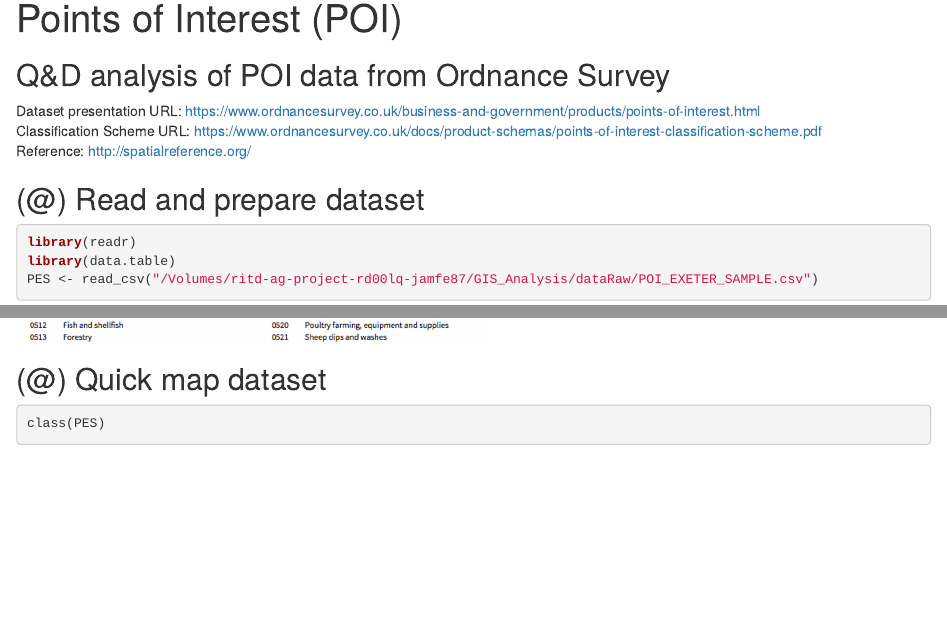
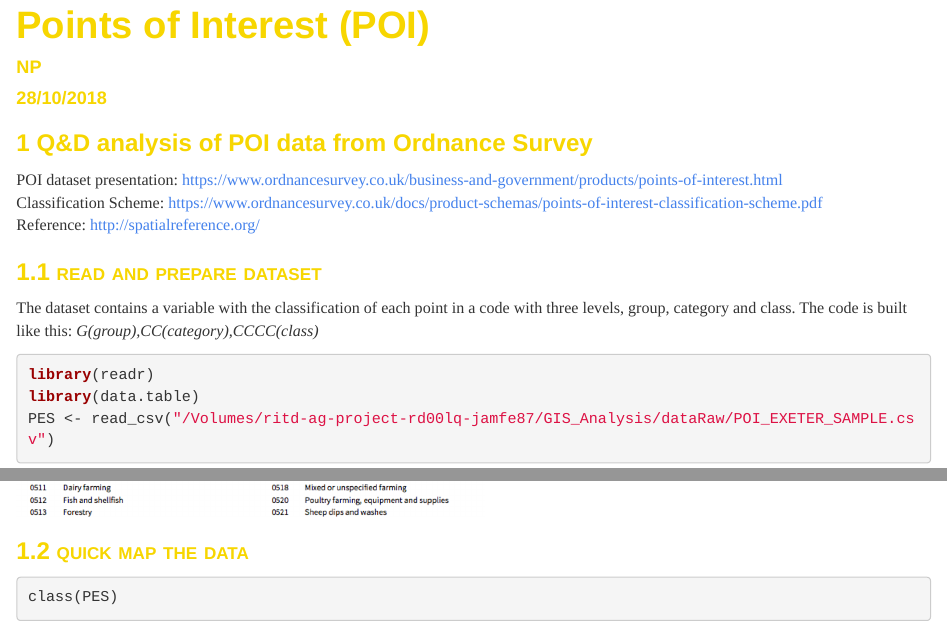
Before and after one commit to npalomin/madeinlondon, an R Markdown document (poi.Rmd): the page in a window 1100 px wide, from its top, and a second part further down, joined at a grey line. Rendered offline with R 4.5, knitr and Pandoc, with nearby package versions; some code elsewhere in the file could not run offline.

Commit message:
html alpha

````diff
--- a/poi.Rmd
+++ b/poi.Rmd
@@ -1,5 +1,10 @@
 ---
 title: "Points of Interest (POI)"
-output: html_document
-number_sections: true
+author: "NP"
+date: "28/10/2018"
+output:
+  html_document:
+    number_sections: true
+    theme: readable
 ---
+<style>
@@ -6,15 +21,18 @@ number_sections: true
+</style>
 
 ```{r setup, include=FALSE}
 knitr::opts_chunk$set(echo = TRUE)
 ```
 
-## Q&D analysis of POI data from Ordnance Survey
+# Q&D analysis of POI data from Ordnance Survey
 
-Dataset presentation URL: https://www.ordnancesurvey.co.uk/business-and-government/products/points-of-interest.html
-Classification Scheme URL: https://www.ordnancesurvey.co.uk/docs/product-schemas/points-of-interest-classification-scheme.pdf
+POI dataset presentation: https://www.ordnancesurvey.co.uk/business-and-government/products/points-of-interest.html
+Classification Scheme: https://www.ordnancesurvey.co.uk/docs/product-schemas/points-of-interest-classification-scheme.pdf
 Reference: http://spatialreference.org/
 
-## (@) Read and prepare dataset
+## read and prepare dataset
+
+The dataset contains a variable with the classification of each point in a code with three levels, group, category and class. The code is built like this: *G(group),CC(category),CCCC(class)*
 
 ```{r, message=FALSE, warning=FALSE}
 library(readr)
@@ -37,7 +55,8 @@ knitr::include_graphics("scheme_sample.png")
 ```
 
 
-## (@) Quick map dataset
+## quick map the data
+
 ```{r}
 class(PES)
 ```
````
Also changed, not shown: poi.Rmd (16 more changed lines).
